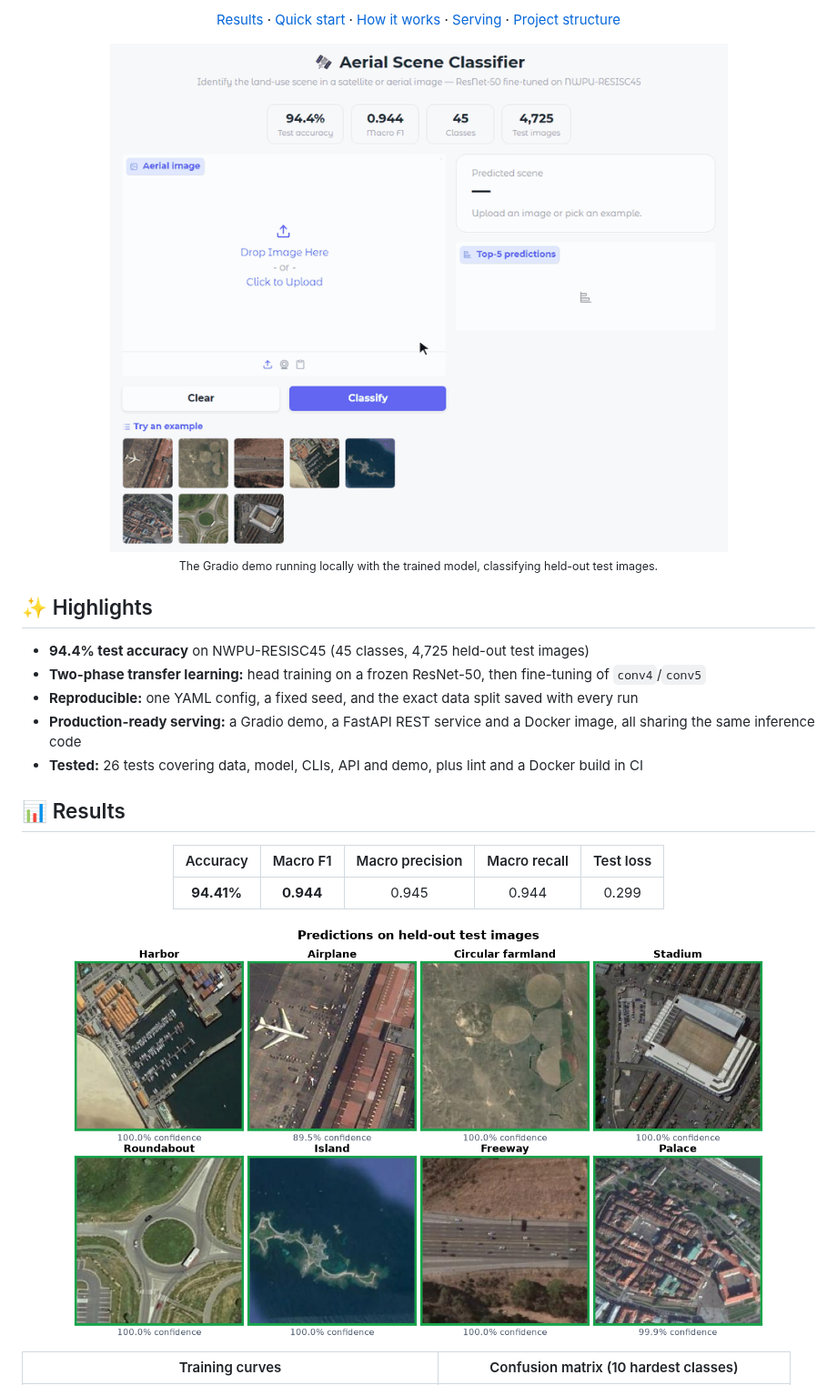
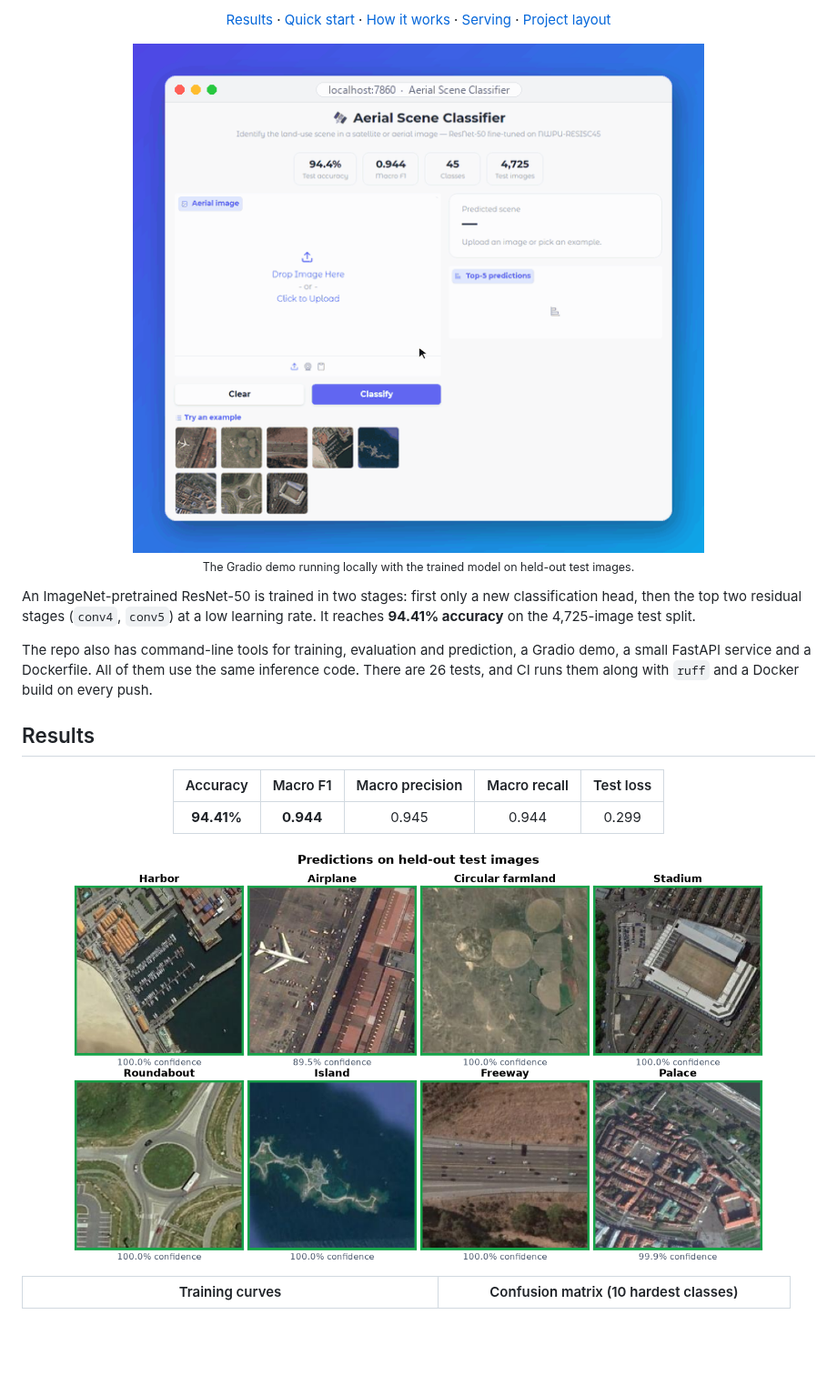
Before and after one commit to esammostafa9-cloud/resisc45-scene-classification, a Markdown page: README.md, the part around one of its changes. Shown at 91% size. GitHub-like rendering; pictures changed too: reports/figures/demo.gif; blank space fills up the shorter version.

```diff
--- a/README.md
+++ b/README.md
@@ -8,22 +8,21 @@
 
-[Results](#-results) · [Quick start](#-quick-start) · [How it works](#-how-it-works) · [Serving](#-serving-and-deployment) · [Project structure](#-project-structure)
+[Results](#results) · [Quick start](#quick-start) · [How it works](#how-it-works) · [Serving](#serving) · [Project layout](#project-layout)
 
-<img src="reports/figures/demo.gif" width="800" alt="Demo: picking example aerial images in the Gradio app and getting the predicted scene with confidence and top-5 classes">
+<img src="reports/figures/demo.gif" width="640" alt="The Gradio demo classifying example aerial images and showing the predicted scene, confidence and top-5 classes">
 
-<sub>The Gradio demo running locally with the trained model, classifying held-out test images.</sub>
+<sub>The Gradio demo running locally with the trained model on held-out test images.</sub>
 
 </div>
 
-## ✨ Highlights
+An ImageNet-pretrained ResNet-50 is trained in two stages: first only a new classification head,
+then the top two residual stages (`conv4`, `conv5`) at a low learning rate. It reaches **94.41%
+accuracy** on the 4,725-image test split.
 
-- **94.4% test accuracy** on NWPU-RESISC45 (45 classes, 4,725 held-out test images)
-- **Two-phase transfer learning:** head training on a frozen ResNet-50, then fine-tuning of `conv4`/`conv5`
-- **Reproducible:** one YAML config, a fixed seed, and the exact data split saved with every run
-- **Production-ready serving:** a Gradio demo, a FastAPI REST service and a Docker image, all sharing
-  the same inference code
-- **Tested:** 26 tests covering data, model, CLIs, API and demo, plus lint and a Docker build in CI
+The repo also has command-line tools for training, evaluation and prediction, a Gradio demo, a
+small FastAPI service and a Dockerfile. All of them use the same inference code. There are 26
+tests, and CI runs them along with `ruff` and a Docker build on every push.
 
-## 📊 Results
+## Results
 
 <div align="center">
 
```
Also changed, not shown: other parts of README.md (+84 -78 lines), THIRD_PARTY_NOTICES.md (added, +52 -0 lines), 2 other files.
